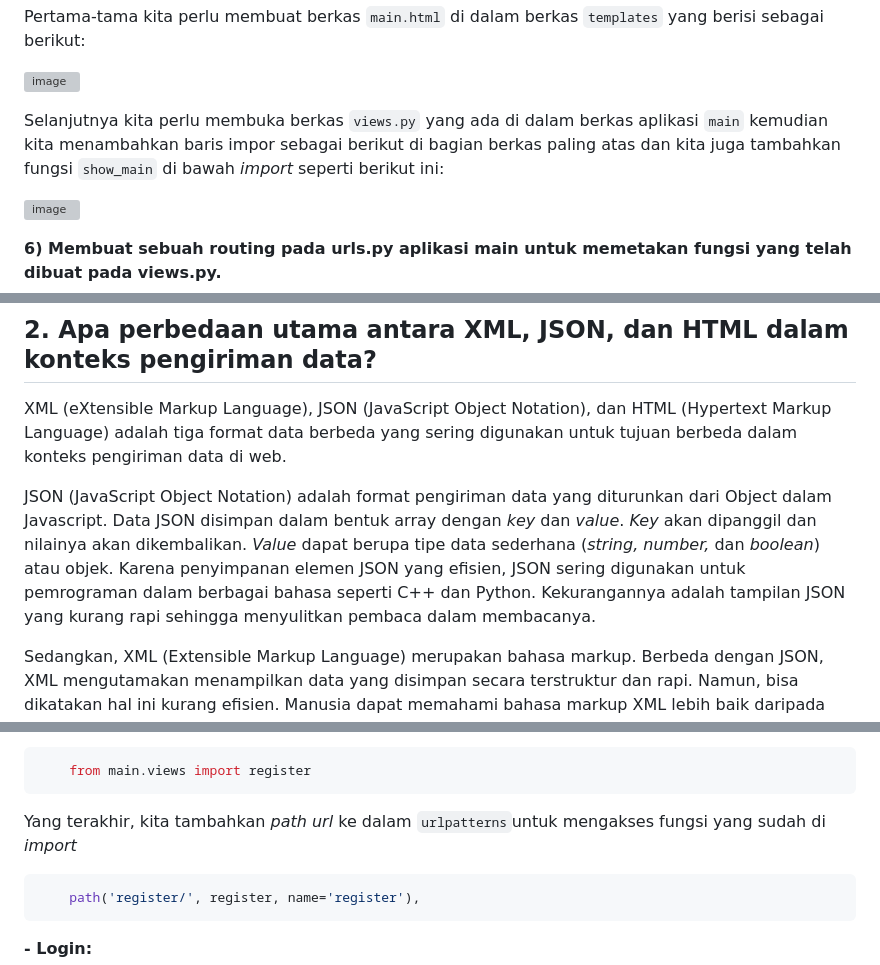
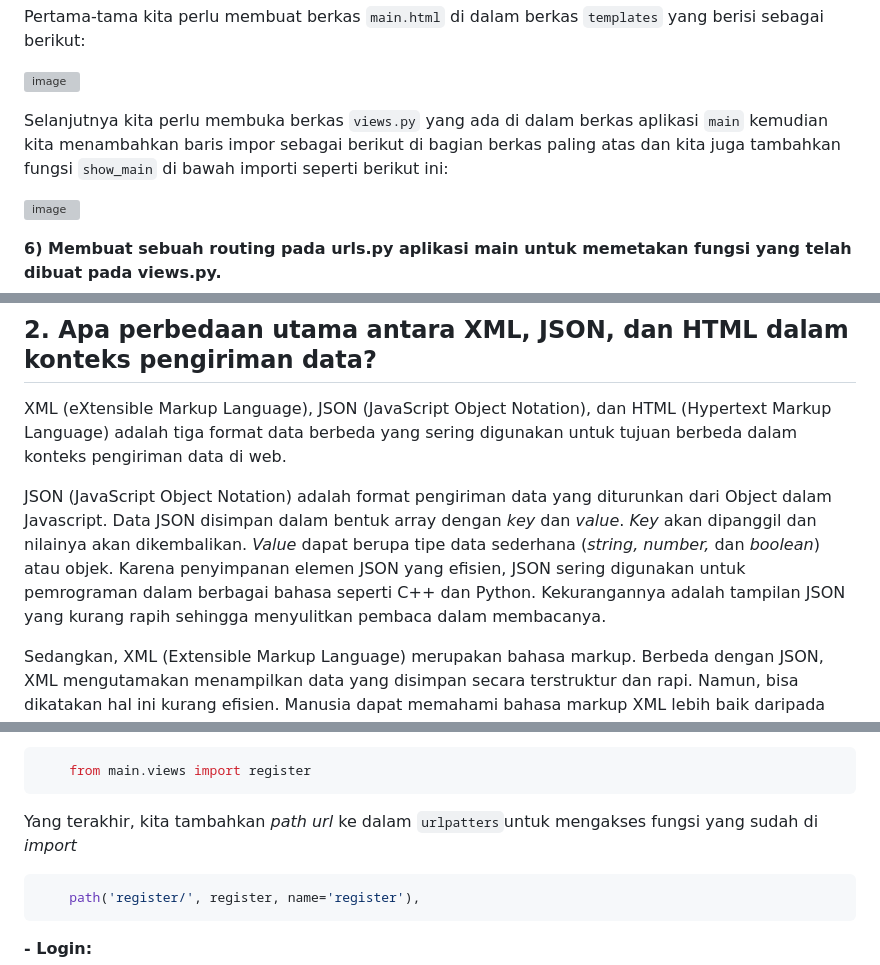
Before and after one commit to nyasiaay/nyasia_and_co, a Markdown page: README.md, 3 parts joined by grey strips. Rendered like a GitHub page; grey boxes are pictures that could not be loaded.

````diff
--- a/README.md
+++ b/README.md
@@ -70,7 +70,7 @@
   ![image](https://github.com/nyasiaay/nyasia_and_co/assets/124874640/b6f1382d-1c06-4ffd-8c34-a5228907f2a0)
 
 
-  Selanjutnya kita perlu membuka berkas `views.py` yang ada di dalam berkas aplikasi `main` kemudian kita menambahkan baris impor sebagai berikut di bagian berkas paling atas dan kita juga tambahkan fungsi `show_main` di bawah _import_ seperti berikut ini:
+  Selanjutnya kita perlu membuka berkas `views.py` yang ada di dalam berkas aplikasi `main` kemudian kita menambahkan baris impor sebagai berikut di bagian berkas paling atas dan kita juga tambahkan fungsi `show_main` di bawah importi seperti berikut ini:
 
   ![image](https://github.com/nyasiaay/nyasia_and_co/assets/124874640/9f47d6f1-bb6f-42f5-aa16-e7c7b2d57737)
 
@@ -144,7 +144,7 @@ Perbedaan utama antara form POST dan form GET di Django adalah bagaimana keduany
 
 XML (eXtensible Markup Language), JSON (JavaScript Object Notation), dan HTML (Hypertext Markup Language) adalah tiga format data berbeda yang sering digunakan untuk tujuan berbeda dalam konteks pengiriman data di web.
 
-JSON (JavaScript Object Notation) adalah format pengiriman data yang diturunkan dari Object dalam Javascript. Data JSON disimpan dalam bentuk array dengan _key_ dan _value_. _Key_ akan dipanggil dan nilainya akan dikembalikan. _Value_ dapat berupa tipe data sederhana (_string, number,_ dan _boolean_) atau objek. Karena penyimpanan elemen JSON yang efisien, JSON sering digunakan untuk pemrograman dalam berbagai bahasa seperti C++ dan Python. Kekurangannya adalah tampilan JSON yang kurang rapi sehingga menyulitkan pembaca dalam membacanya.
+JSON (JavaScript Object Notation) adalah format pengiriman data yang diturunkan dari Object dalam Javascript. Data JSON disimpan dalam bentuk array dengan _key_ dan _value_. _Key_ akan dipanggil dan nilainya akan dikembalikan. _Value_ dapat berupa tipe data sederhana (_string, number,_ dan _boolean_) atau objek. Karena penyimpanan elemen JSON yang efisien, JSON sering digunakan untuk pemrograman dalam berbagai bahasa seperti C++ dan Python. Kekurangannya adalah tampilan JSON yang kurang rapih sehingga menyulitkan pembaca dalam membacanya.
 
 Sedangkan, XML (Extensible Markup Language) merupakan bahasa markup. Berbeda dengan JSON, XML mengutamakan menampilkan data yang disimpan secara terstruktur dan rapi. Namun, bisa dikatakan hal ini kurang efisien. Manusia dapat memahami bahasa markup XML lebih baik daripada JSON, yang pada dasarnya adalah sebuah array.
 
@@ -567,7 +567,7 @@ Untuk mengurangi risiko ini, _developers_ dapat mengambil beberapa tindakan, sep
     from main.views import register
 ```
 
-  Yang terakhir, kita tambahkan _path url_ ke dalam `urlpatterns`untuk mengakses fungsi yang sudah di _import_
+  Yang terakhir, kita tambahkan _path url_ ke dalam `urlpatters`untuk mengakses fungsi yang sudah di _import_
 
 ```python
     path('register/', register, name='register'),
````
Also changed, not shown: other parts of README.md (+19 -21 lines).
